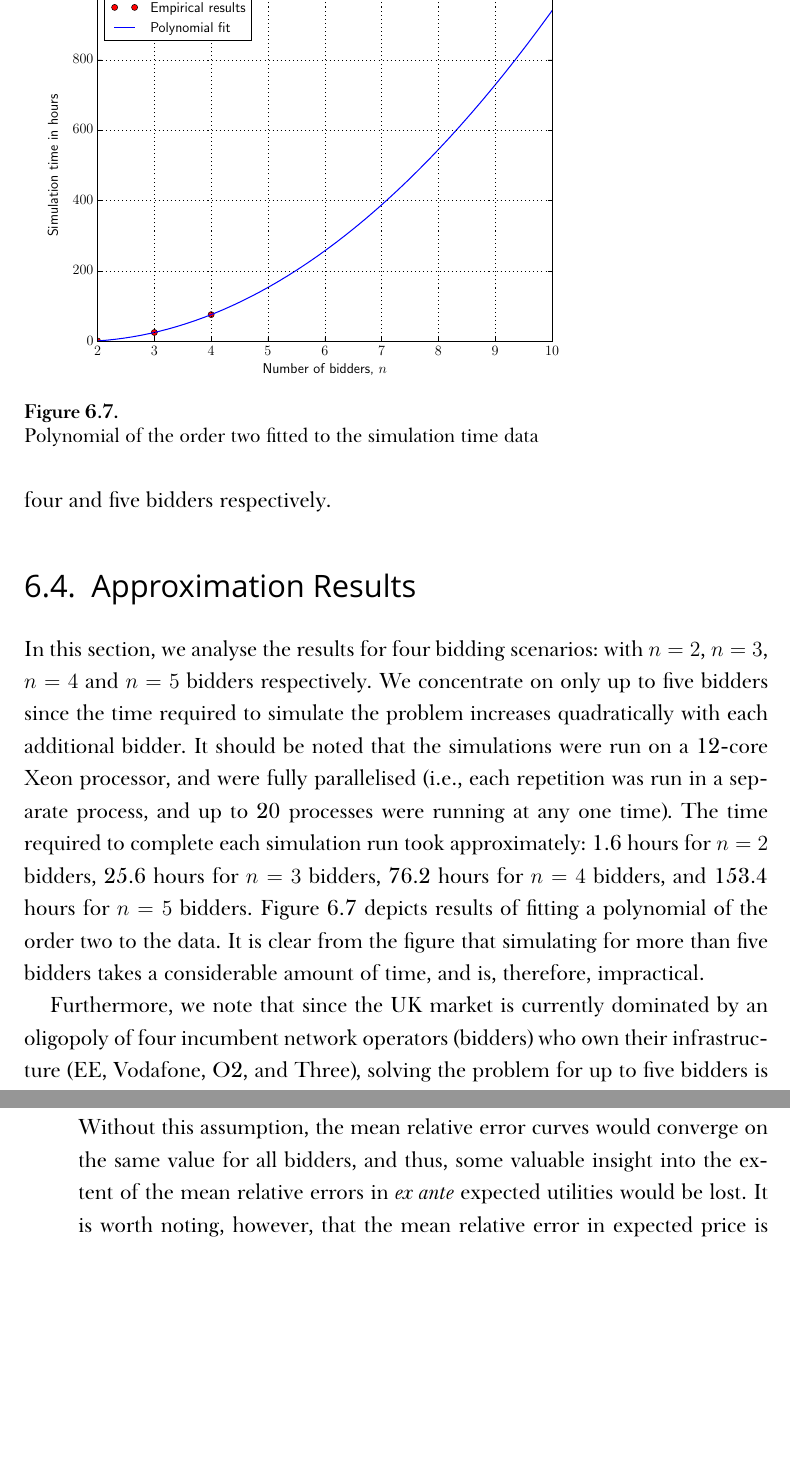
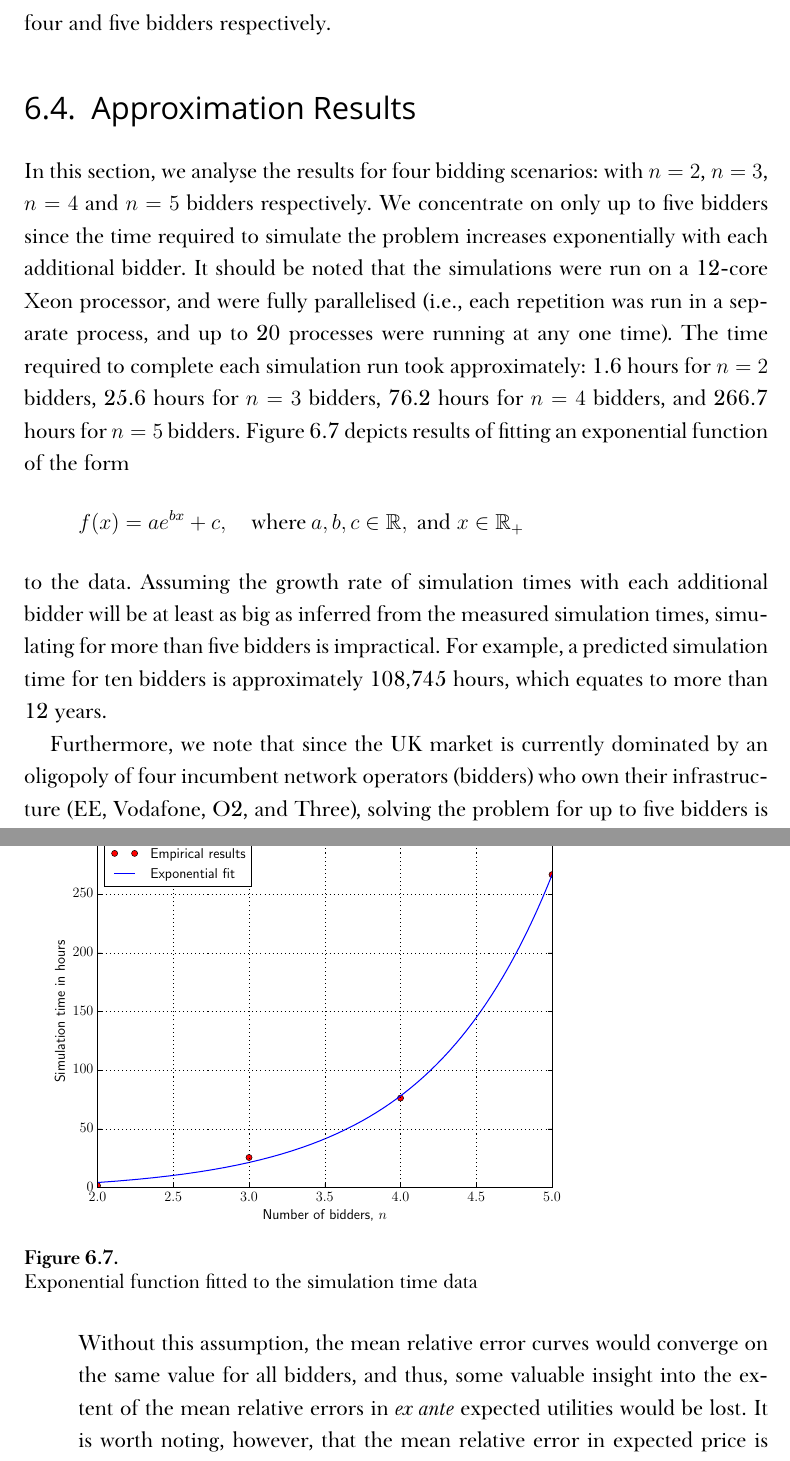
Before and after one commit to kubkon/Thesis, a LaTeX thesis (Thesis.tex, which reads Approximation/Approximation.tex): two parts of pages 122 and 123 of 150, joined at a grey line, cut so that both start at the same text, the shorter picture padded with empty space. Compiled offline with XeLaTeX; a missing font is replaced by an installed copy or a similar font.

Commit message:
Update simulation time based on the current prediction of sim time.

```diff
--- a/Approximation/Approximation.tex
+++ b/Approximation/Approximation.tex
@@ -349,11 +349,15 @@ In this section, we showed how a DMP bidding scenario can be cast into CP settin
 
 \section{Approximation Results} % (fold)
 \label{sec:approximation_results_approximation}
-In this section, we analyse the results for four bidding scenarios: with $n=2$, $n=3$, $n=4$ and $n=5$ bidders respectively. We concentrate on only up to five bidders since the time required to simulate the problem increases quadratically with each additional bidder. It should be noted that the simulations were run on a 12-core Xeon processor, and were fully parallelised (i.e., each repetition was run in a separate process, and up to 20 processes were running at any one time). The time required to complete each simulation run took approximately: 1.6 hours for $n=2$ bidders, 25.6 hours for $n=3$ bidders, 76.2 hours for $n=4$ bidders, and 153.4 hours for $n=5$ bidders. Figure~\ref{fig:simulation_time_approximation} depicts results of fitting a polynomial of the order two to the data. It is clear from the figure that simulating for more than five bidders takes a considerable amount of time, and is, therefore, impractical.
+In this section, we analyse the results for four bidding scenarios: with $n=2$, $n=3$, $n=4$ and $n=5$ bidders respectively. We concentrate on only up to five bidders since the time required to simulate the problem increases exponentially with each additional bidder. It should be noted that the simulations were run on a 12-core Xeon processor, and were fully parallelised (i.e., each repetition was run in a separate process, and up to 20 processes were running at any one time). The time required to complete each simulation run took approximately: 1.6 hours for $n=2$ bidders, 25.6 hours for $n=3$ bidders, 76.2 hours for $n=4$ bidders, and 266.7 hours for $n=5$ bidders. Figure~\ref{fig:simulation_time_approximation} depicts results of fitting an exponential function of the form
+\begin{equation*}
+  f(x) = ae^{bx} + c, \quad\textrm{where}\: a,b,c\in\mathbb{R}, \textrm{ and } x\in\mathbb{R}_+
+\end{equation*}
+to the data. Assuming the growth rate of simulation times with each additional bidder will be at least as big as inferred from the measured simulation times, simulating for more than five bidders is impractical. For example, a predicted simulation time for ten bidders is approximately 108,745 hours, which equates to more than 12 years.
 
 \begin{figure}[t!]
   \includegraphics[width=\figsize]{Approximation/Figures/simulation_time}
-  \caption{Polynomial of the order two fitted to the simulation time data}
+  \caption{Exponential function fitted to the simulation time data}
   \label{fig:simulation_time_approximation}
 \end{figure}
 
```
Also changed, not shown: Approximation/Figures/simulation_time.pdf.
